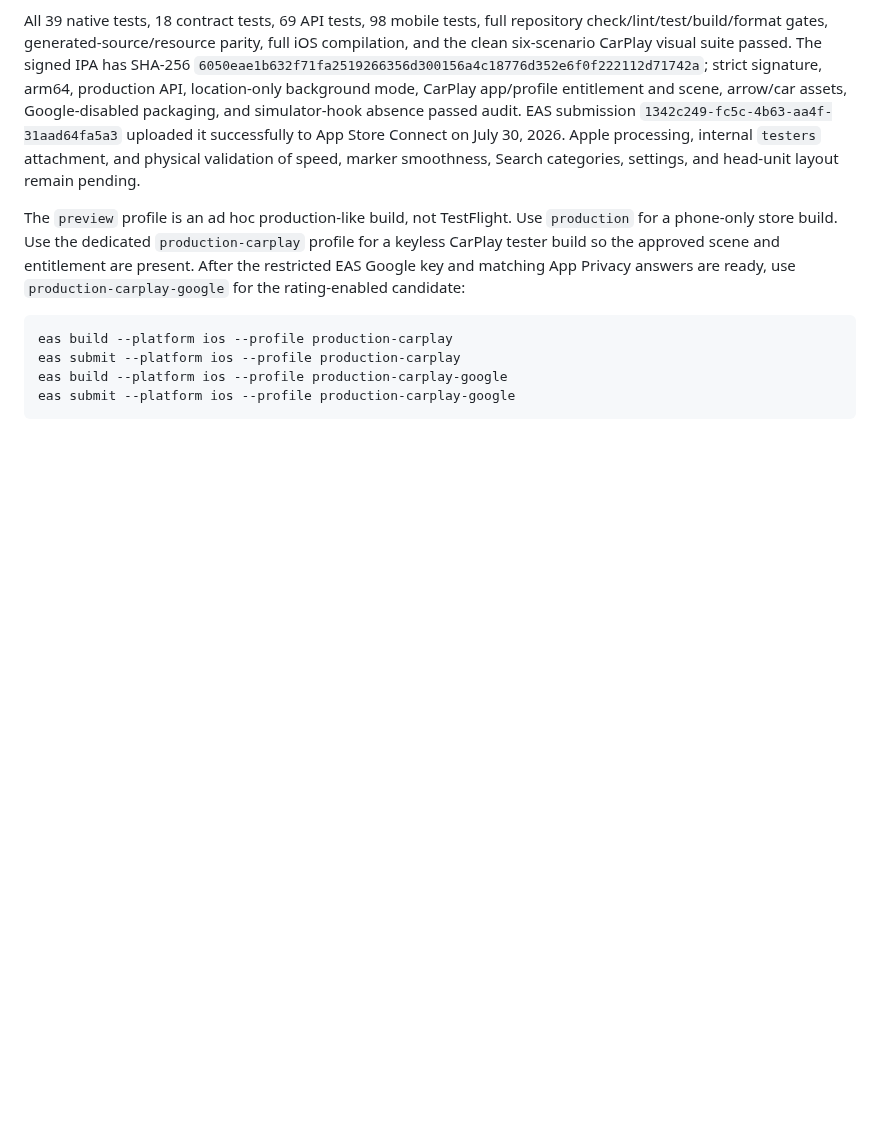
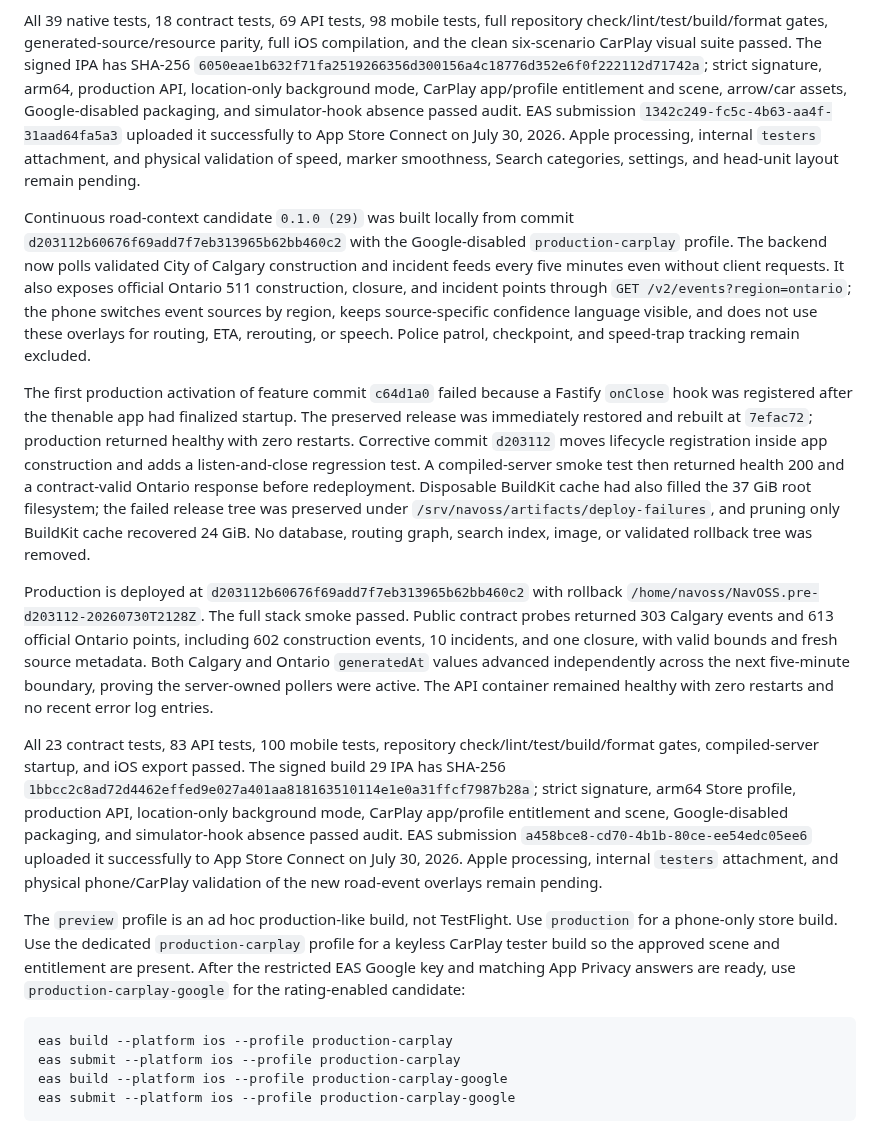
Before and after one commit to yassinsolim/NavOSS, a Markdown page: docs/release/testflight.md, the part around the change. Rendered like a GitHub page; blank space fills up the shorter version.

Commit message:
docs(release): record road-context build 29
Signed-off-by: Yassin Soliman <solimanyassin@gmail.com>

````diff
--- a/docs/release/testflight.md
+++ b/docs/release/testflight.md
@@ -168,6 +168,41 @@ Build 28 renames the root Places action to Search, adds nearby phone-aligned cat
 
 All 39 native tests, 18 contract tests, 69 API tests, 98 mobile tests, full repository check/lint/test/build/format gates, generated-source/resource parity, full iOS compilation, and the clean six-scenario CarPlay visual suite passed. The signed IPA has SHA-256 `6050eae1b632f71fa2519266356d300156a4c18776d352e6f0f222112d71742a`; strict signature, arm64, production API, location-only background mode, CarPlay app/profile entitlement and scene, arrow/car assets, Google-disabled packaging, and simulator-hook absence passed audit. EAS submission `1342c249-fc5c-4b63-aa4f-31aad64fa5a3` uploaded it successfully to App Store Connect on July 30, 2026. Apple processing, internal `testers` attachment, and physical validation of speed, marker smoothness, Search categories, settings, and head-unit layout remain pending.
 
+Continuous road-context candidate `0.1.0 (29)` was built locally from commit
+`d203112b60676f69add7f7eb313965b62bb460c2` with the Google-disabled
+`production-carplay` profile. The backend now polls validated City of Calgary construction and
+incident feeds every five minutes even without client requests. It also exposes official Ontario
+511 construction, closure, and incident points through `GET /v2/events?region=ontario`; the phone
+switches event sources by region, keeps source-specific confidence language visible, and does not
+use these overlays for routing, ETA, rerouting, or speech. Police patrol, checkpoint, and speed-trap
+tracking remain excluded.
+
+The first production activation of feature commit `c64d1a0` failed because a Fastify `onClose` hook
+was registered after the thenable app had finalized startup. The preserved release was immediately
+restored and rebuilt at `7efac72`; production returned healthy with zero restarts. Corrective commit
+`d203112` moves lifecycle registration inside app construction and adds a listen-and-close regression
+test. A compiled-server smoke test then returned health 200 and a contract-valid Ontario response
+before redeployment. Disposable BuildKit cache had also filled the 37 GiB root filesystem; the failed
+release tree was preserved under `/srv/navoss/artifacts/deploy-failures`, and pruning only BuildKit
+cache recovered 24 GiB. No database, routing graph, search index, image, or validated rollback tree
+was removed.
+
+Production is deployed at `d203112b60676f69add7f7eb313965b62bb460c2` with rollback
+`/home/navoss/NavOSS.pre-d203112-20260730T2128Z`. The full stack smoke passed. Public contract probes
+returned 303 Calgary events and 613 official Ontario points, including 602 construction events, 10
+incidents, and one closure, with valid bounds and fresh source metadata. Both Calgary and Ontario
+`generatedAt` values advanced independently across the next five-minute boundary, proving the
+server-owned pollers were active. The API container remained healthy with zero restarts and no recent
+error log entries.
+
+All 23 contract tests, 83 API tests, 100 mobile tests, repository check/lint/test/build/format gates,
+compiled-server startup, and iOS export passed. The signed build 29 IPA has SHA-256
+`1bbcc2c8ad72d4462effed9e027a401aa818163510114e1e0a31ffcf7987b28a`; strict signature,
+arm64 Store profile, production API, location-only background mode, CarPlay app/profile entitlement
+and scene, Google-disabled packaging, and simulator-hook absence passed audit. EAS submission
+`a458bce8-cd70-4b1b-80ce-ee54edc05ee6` uploaded it successfully to App Store Connect on July 30, 2026. Apple processing, internal `testers` attachment, and physical phone/CarPlay validation of the
+new road-event overlays remain pending.
+
 The `preview` profile is an ad hoc production-like build, not TestFlight. Use `production` for a phone-only store build. Use the dedicated `production-carplay` profile for a keyless CarPlay tester build so the approved scene and entitlement are present. After the restricted EAS Google key and matching App Privacy answers are ready, use `production-carplay-google` for the rating-enabled candidate:
 
 ```sh
````
